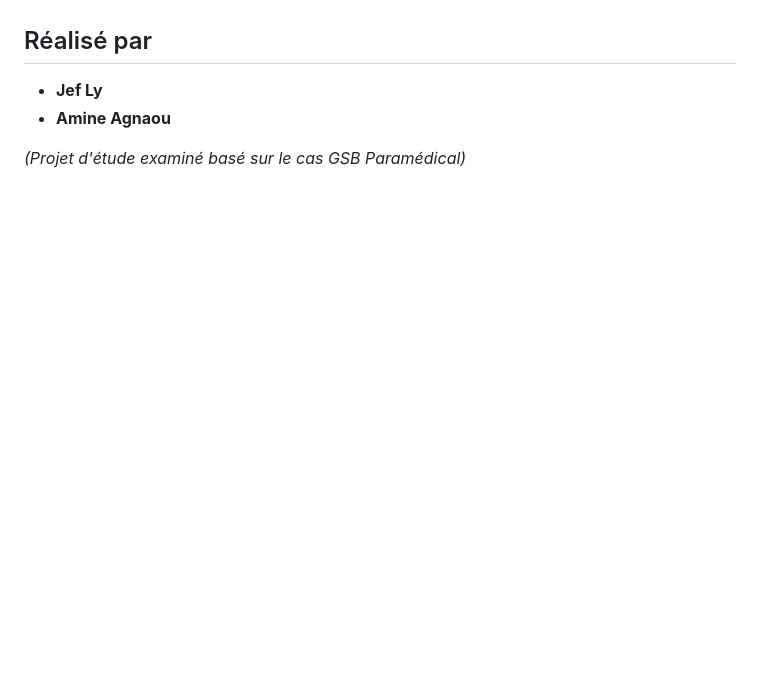
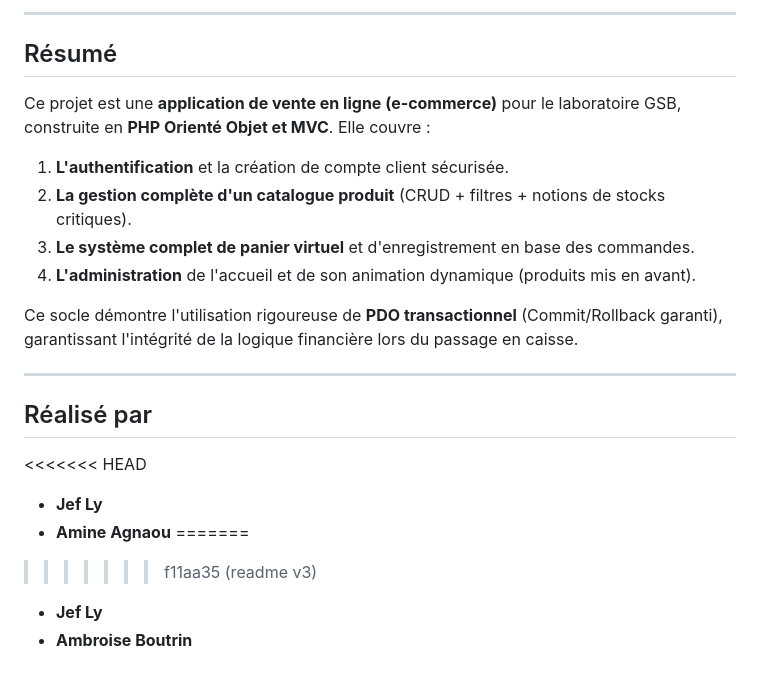
Before and after one commit to aminuw/GsbParam, a Markdown page: README.md, the part around one of its changes. Rendered like a GitHub page; blank space fills up the shorter version.

```diff
--- a/README.md
+++ b/README.md
@@ -70,6 +128,24 @@ Les opérations de validation (ex. Création de compte Client + Login, ou enregi
+---
+
+## Résumé
+
+Ce projet est une **application de vente en ligne (e-commerce)** pour le laboratoire GSB, construite en **PHP Orienté Objet et MVC**. Elle couvre :
+
+1. **L'authentification** et la création de compte client sécurisée.
+2. **La gestion complète d'un catalogue produit** (CRUD + filtres + notions de stocks critiques).
+3. **Le système complet de panier virtuel** et d'enregistrement en base des commandes.
+4. **L'administration** de l'accueil et de son animation dynamique (produits mis en avant).
+
+Ce socle démontre l'utilisation rigoureuse de **PDO transactionnel** (Commit/Rollback garanti), garantissant l'intégrité de la logique financière lors du passage en caisse.
+
+---
 
 ## Réalisé par
+<<<<<<< HEAD
 * **Jef Ly**
 * **Amine Agnaou**
+=======
+>>>>>>> f11aa35 (readme v3)
 
-*(Projet d'étude examiné basé sur le cas GSB Paramédical)*
+- **Jef Ly**
+- **Ambroise Boutrin**
```
Also changed, not shown: other parts of README.md (+100 -42 lines).
